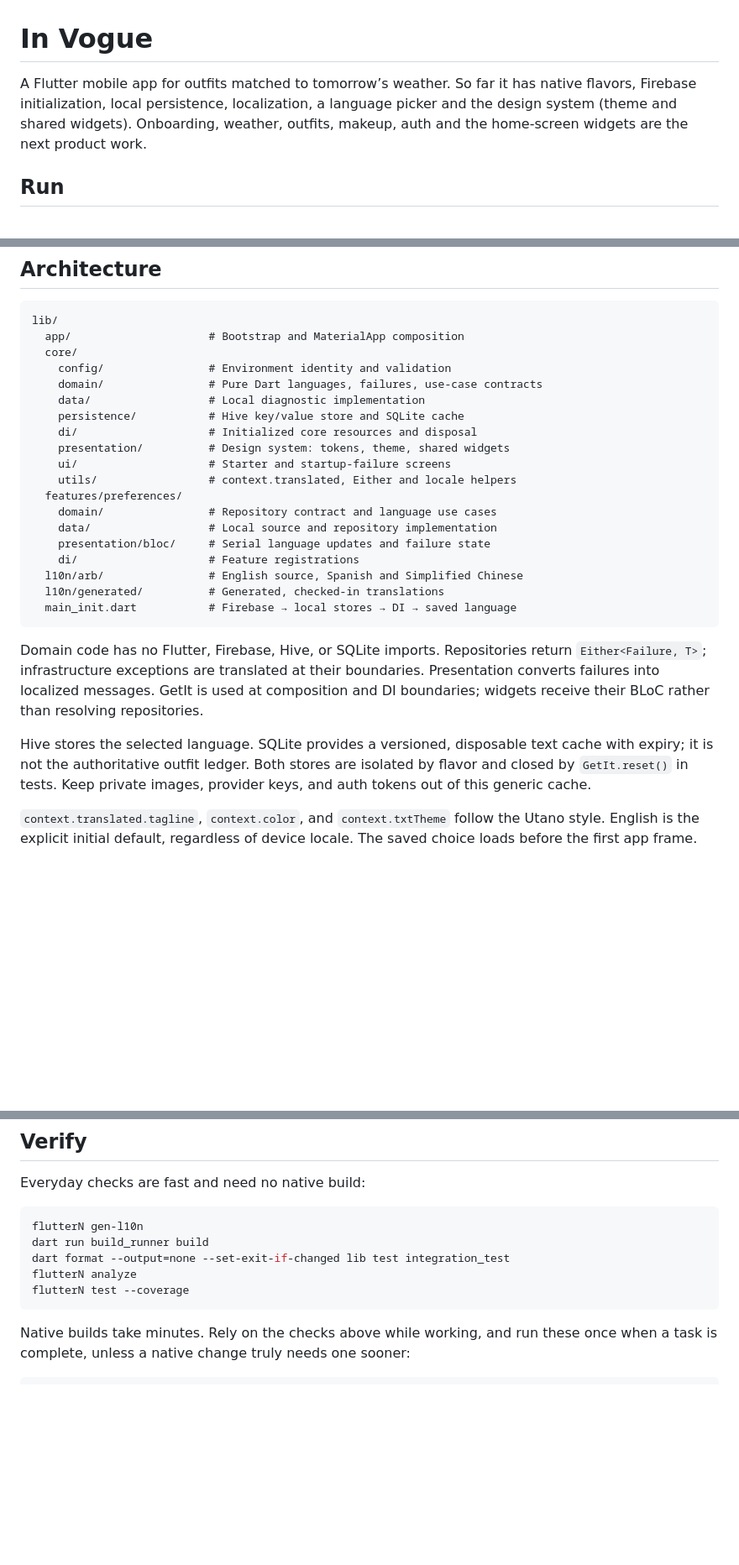
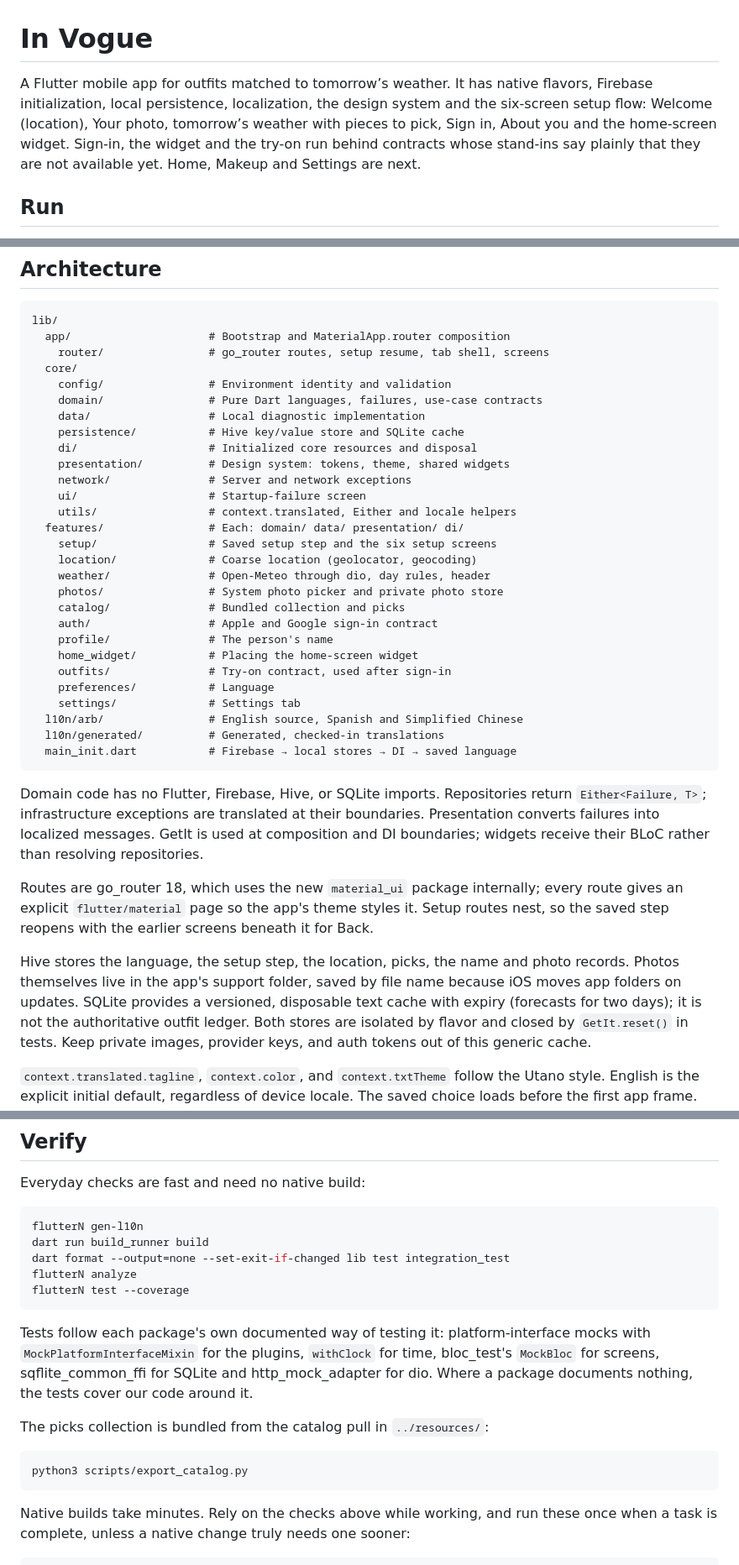
Before and after one commit to vlad-ed-git/in-vogue, a Markdown page: README.md, 3 parts joined by grey strips. Shown at 84% size. GitHub-like rendering; blank space fills up the shorter version.

Commit message:
docs: describe the setup flow, its features and testing approach

````diff
--- a/README.md
+++ b/README.md
@@ -1,10 +1,11 @@
 # In Vogue
 
-A Flutter mobile app for outfits matched to tomorrow’s weather. So far it has
-native flavors, Firebase initialization, local persistence, localization, a
-language picker and the design system (theme and shared widgets). Onboarding,
-weather, outfits, makeup, auth and the home-screen widgets are the next product
-work.
+A Flutter mobile app for outfits matched to tomorrow’s weather. It has native
+flavors, Firebase initialization, local persistence, localization, the design
+system and the six-screen setup flow: Welcome (location), Your photo, tomorrow’s
+weather with pieces to pick, Sign in, About you and the home-screen widget.
+Sign-in, the widget and the try-on run behind contracts whose stand-ins say
+plainly that they are not available yet. Home, Makeup and Settings are next.
 
 ## Run
 
@@ -90,7 +91,8 @@ No backend rules, functions, auth providers, or paid API calls are deployed by s
 
 ```text
 lib/
-  app/                     # Bootstrap and MaterialApp composition
+  app/                     # Bootstrap and MaterialApp.router composition
+    router/                # go_router routes, setup resume, tab shell, screens
   core/
     config/                # Environment identity and validation
     domain/                # Pure Dart languages, failures, use-case contracts
@@ -98,13 +100,21 @@ lib/
     persistence/           # Hive key/value store and SQLite cache
     di/                    # Initialized core resources and disposal
     presentation/          # Design system: tokens, theme, shared widgets
-    ui/                    # Starter and startup-failure screens
+    network/               # Server and network exceptions
+    ui/                    # Startup-failure screen
     utils/                 # context.translated, Either and locale helpers
-  features/preferences/
-    domain/                # Repository contract and language use cases
-    data/                  # Local source and repository implementation
-    presentation/bloc/     # Serial language updates and failure state
-    di/                    # Feature registrations
+  features/                # Each: domain/ data/ presentation/ di/
+    setup/                 # Saved setup step and the six setup screens
+    location/              # Coarse location (geolocator, geocoding)
+    weather/               # Open-Meteo through dio, day rules, header
+    photos/                # System photo picker and private photo store
+    catalog/               # Bundled collection and picks
+    auth/                  # Apple and Google sign-in contract
+    profile/               # The person's name
+    home_widget/           # Placing the home-screen widget
+    outfits/               # Try-on contract, used after sign-in
+    preferences/           # Language
+    settings/              # Settings tab
   l10n/arb/                # English source, Spanish and Simplified Chinese
   l10n/generated/          # Generated, checked-in translations
   main_init.dart           # Firebase → local stores → DI → saved language
@@ -115,8 +125,16 @@ Domain code has no Flutter, Firebase, Hive, or SQLite imports. Repositories retu
 Presentation converts failures into localized messages. GetIt is used at composition
 and DI boundaries; widgets receive their BLoC rather than resolving repositories.
 
-Hive stores the selected language. SQLite provides a versioned, disposable text
-cache with expiry; it is not the authoritative outfit ledger. Both stores are
+Routes are go_router 18, which uses the new `material_ui` package internally;
+every route gives an explicit `flutter/material` page so the app's theme styles
+it. Setup routes nest, so the saved step reopens with the earlier screens beneath
+it for Back.
+
+Hive stores the language, the setup step, the location, picks, the name and photo
+records. Photos themselves live in the app's support folder, saved by file name
+because iOS moves app folders on updates. SQLite provides a versioned, disposable
+text cache with expiry (forecasts for two days); it is not the authoritative
+outfit ledger. Both stores are
 isolated by flavor and closed by `GetIt.reset()` in tests. Keep private images,
 provider keys, and auth tokens out of this generic cache.
 
@@ -163,6 +181,18 @@ flutterN analyze
 flutterN test --coverage
 ```
 
+Tests follow each package's own documented way of testing it: platform-interface
+mocks with `MockPlatformInterfaceMixin` for the plugins, `withClock` for time,
+bloc_test's `MockBloc` for screens, sqflite_common_ffi for SQLite and
+http_mock_adapter for dio. Where a package documents nothing, the tests cover our
+code around it.
+
+The picks collection is bundled from the catalog pull in `../resources/`:
+
+```sh
+python3 scripts/export_catalog.py
+```
+
 Native builds take minutes. Rely on the checks above while working, and run
 these once when a task is complete, unless a native change truly needs one sooner:
 
````
